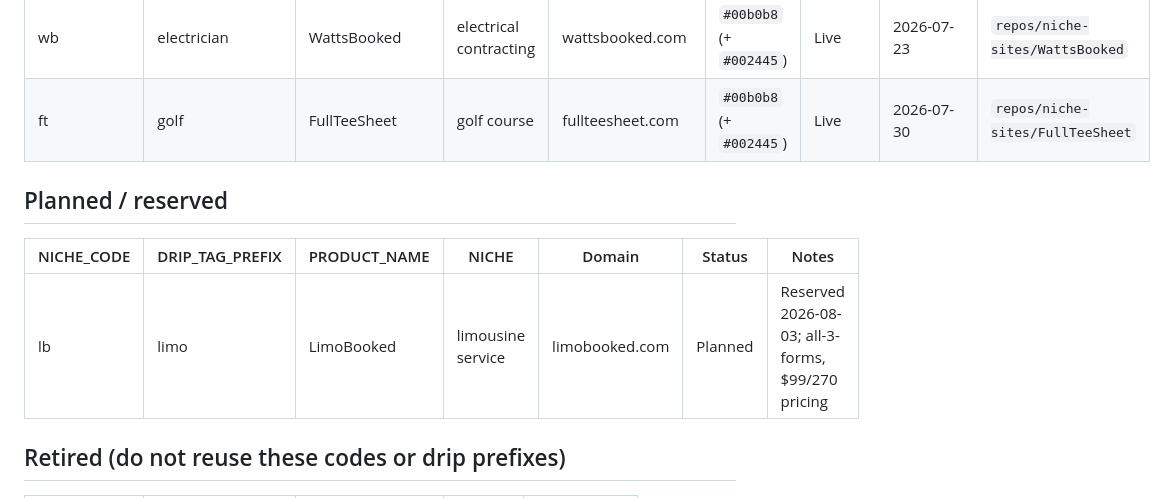
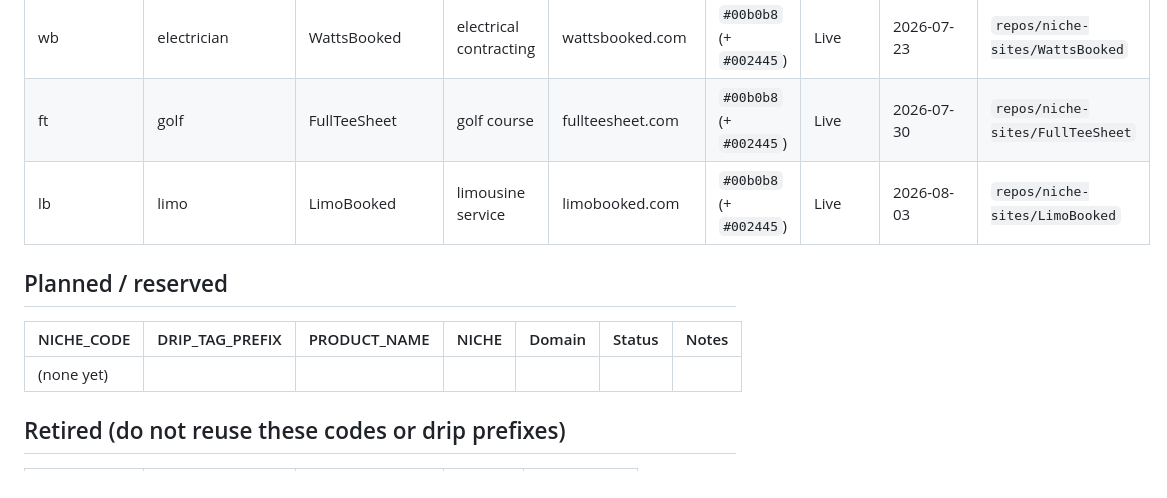
Before and after one commit to illuminationlab/niche-template-and-skills, a Markdown page: _website-template/REGISTRY.md, the part around the change. Rendered like a GitHub page.

Commit message:
Registry: promote LimoBooked (lb/limo) Planned -> Live
limobooked.com live on Coolify with a valid Let's Encrypt cert (apex + www),
serving the built site; limo-contact n8n branch verified. Launched 2026-08-03.

Co-Authored-By: Claude Opus 4.8 (1M context) <noreply@anthropic.com>

```diff
--- a/_website-template/REGISTRY.md
+++ b/_website-template/REGISTRY.md
@@ -23,12 +23,13 @@ Default brand for **every** niche site: teal accent `#00b0b8` + navy secondary `
 | cc | pest | Call and Crawl | pest control | callandcrawl.com | `#00b0b8` (+ `#002445`) | Live | 2026-04-26 | `repos/niche-sites/CallAndCrawl` |
 | wb | electrician | WattsBooked | electrical contracting | wattsbooked.com | `#00b0b8` (+ `#002445`) | Live | 2026-07-23 | `repos/niche-sites/WattsBooked` |
 | ft | golf | FullTeeSheet | golf course | fullteesheet.com | `#00b0b8` (+ `#002445`) | Live | 2026-07-30 | `repos/niche-sites/FullTeeSheet` |
+| lb | limo | LimoBooked | limousine service | limobooked.com | `#00b0b8` (+ `#002445`) | Live | 2026-08-03 | `repos/niche-sites/LimoBooked` |
 
 ## Planned / reserved
 
 | NICHE_CODE | DRIP_TAG_PREFIX | PRODUCT_NAME | NICHE | Domain | Status | Notes |
 | --- | --- | --- | --- | --- | --- | --- |
-| lb | limo | LimoBooked | limousine service | limobooked.com | Planned | Reserved 2026-08-03; all-3-forms, $99/270 pricing |
+| (none yet) | | | | | |
 
 ## Retired (do not reuse these codes or drip prefixes)
 
```
